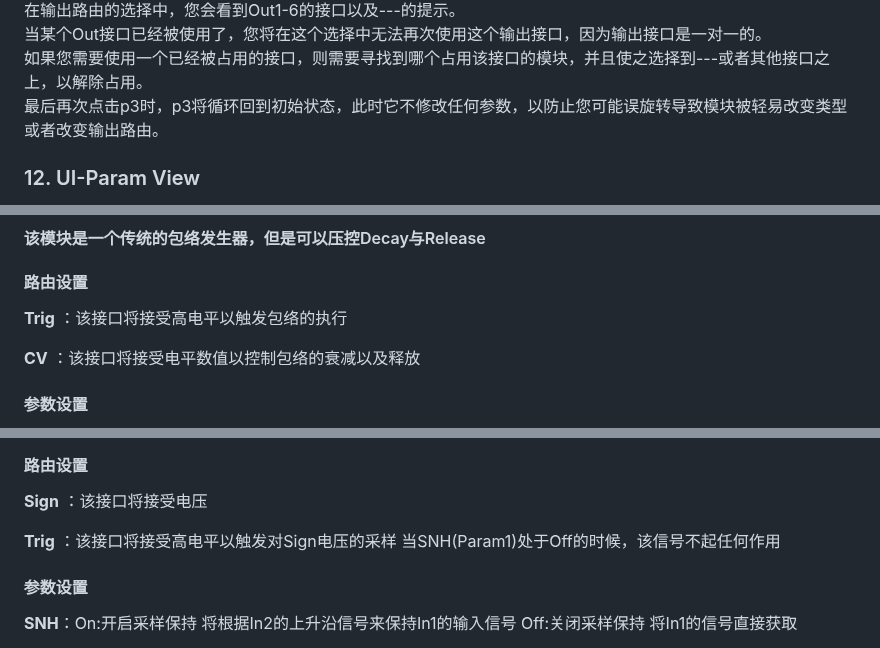
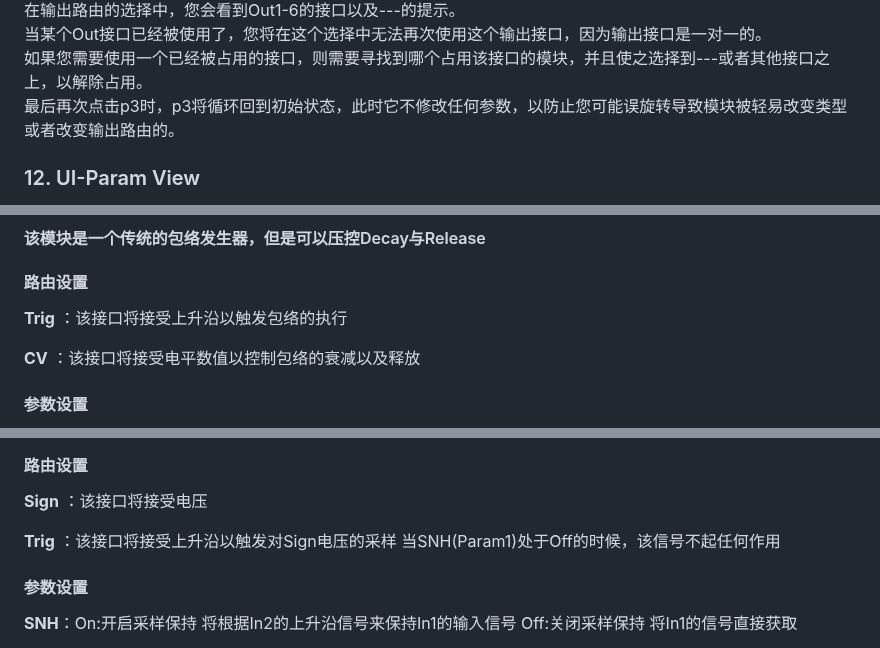
Before and after one commit to environscape/CodingInspire, a Markdown page: support/Manifold_manual.md, 3 parts joined by grey strips. Rendered like a GitHub page.

```diff
--- a/support/Manifold_manual.md
+++ b/support/Manifold_manual.md
@@ -95,7 +96,7 @@ p3旋钮则用来修改当前模块的类型，您需要单击p3，屏幕此时
 在输出路由的选择中，您会看到Out1-6的接口以及---的提示。
 当某个Out接口已经被使用了，您将在这个选择中无法再次使用这个输出接口，因为输出接口是一对一的。
 如果您需要使用一个已经被占用的接口，则需要寻找到哪个占用该接口的模块，并且使之选择到---或者其他接口之上，以解除占用。
-最后再次点击p3时，p3将循环回到初始状态，此时它不修改任何参数，以防止您可能误旋转导致模块被轻易改变类型或者改变输出路由。
+最后再次点击p3时，p3将循环回到初始状态，此时它不修改任何参数，以防止您可能误旋转导致模块被轻易改变类型或者改变输出路由的。
 
 ### 12. UI-Param View
 
@@ -144,7 +145,7 @@ p3旋钮则用来修改当前模块的类型，您需要单击p3，屏幕此时
 
 #### 路由设置
 
-**Trig** ：该接口将接受高电平以触发包络的执行
+**Trig** ：该接口将接受上升沿以触发包络的执行
 
 **CV** ：该接口将接受电平数值以控制包络的衰减以及释放
 
@@ -204,7 +205,7 @@ YES：仅对In1进行判断，当In1为True则输出True，当In1为False则输
 
 **Sign** ：该接口将接受电压
 
-**Trig** ：该接口将接受高电平以触发对Sign电压的采样 当SNH(Param1)处于Off的时候，该信号不起任何作用
+**Trig** ：该接口将接受上升沿以触发对Sign电压的采样 当SNH(Param1)处于Off的时候，该信号不起任何作用
 
 #### 参数设置
 
```
Also changed, not shown: other parts of support/Manifold_manual.md (+8 -7 lines).
